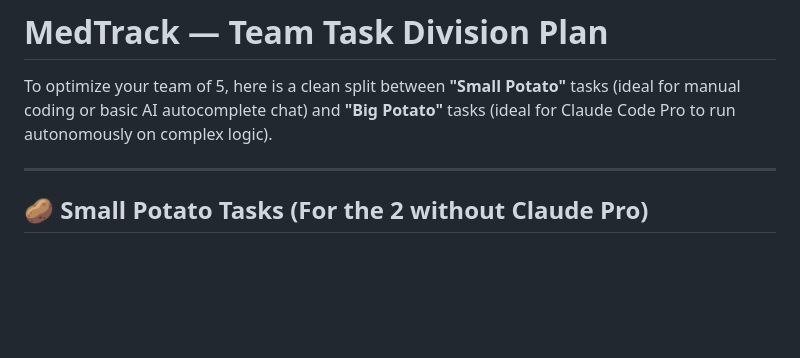
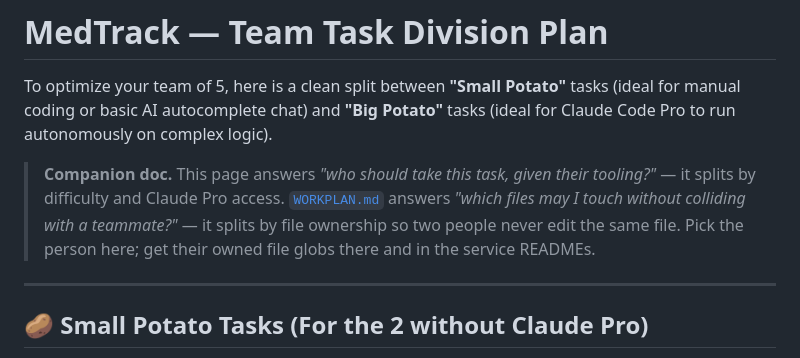
Before and after one commit to aryabailur/Medpharm, a Markdown page: tasks_split.md, the part around the change. GitHub-like rendering; blank space fills up the shorter version.

```diff
--- a/tasks_split.md
+++ b/tasks_split.md
@@ -1,6 +1,9 @@
 # MedTrack — Team Task Division Plan
 
 To optimize your team of 5, here is a clean split between **"Small Potato"** tasks (ideal for manual coding or basic AI autocomplete chat) and **"Big Potato"** tasks (ideal for Claude Code Pro to run autonomously on complex logic).
+
+
+> **Companion doc.** This page answers *"who should take this task, given their tooling?"* — it splits by difficulty and Claude Pro access. [`WORKPLAN.md`](WORKPLAN.md) answers *"which files may I touch without colliding with a teammate?"* — it splits by file ownership so two people never edit the same file. Pick the person here; get their owned file globs there and in the service READMEs.
 
 ---
 
```
Also changed, not shown: WORKPLAN.md (+2 -0 lines).
